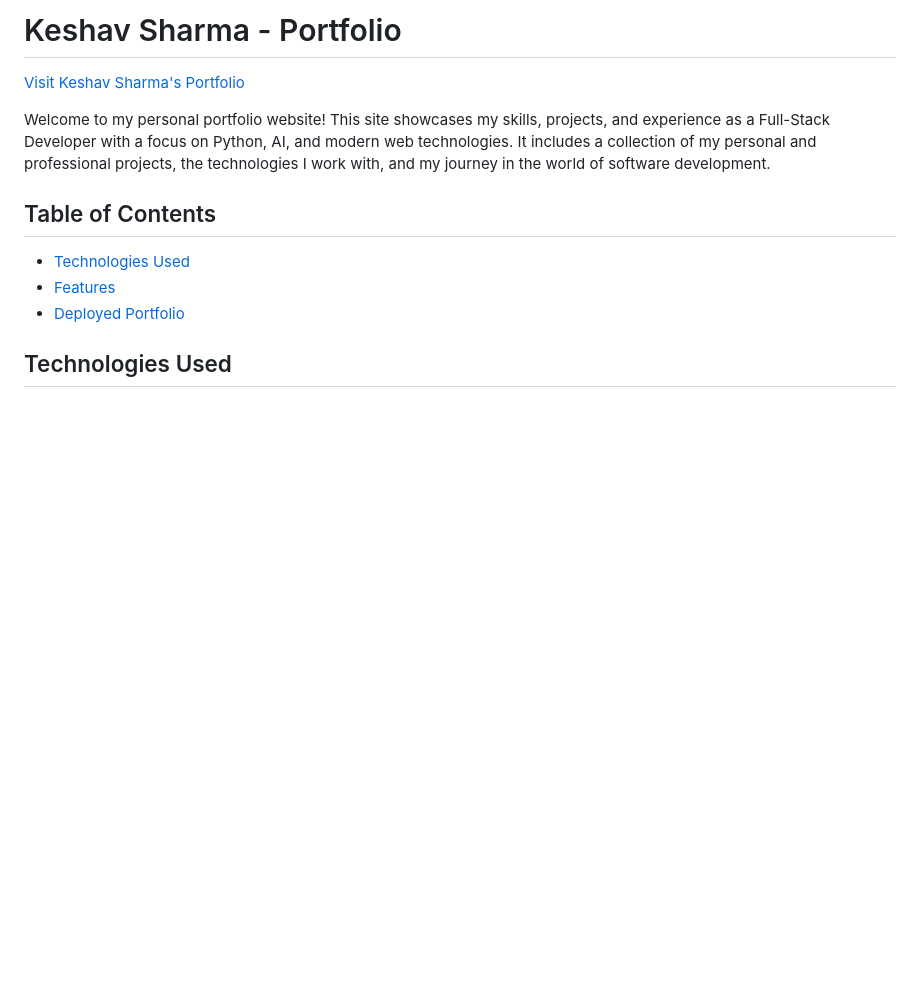
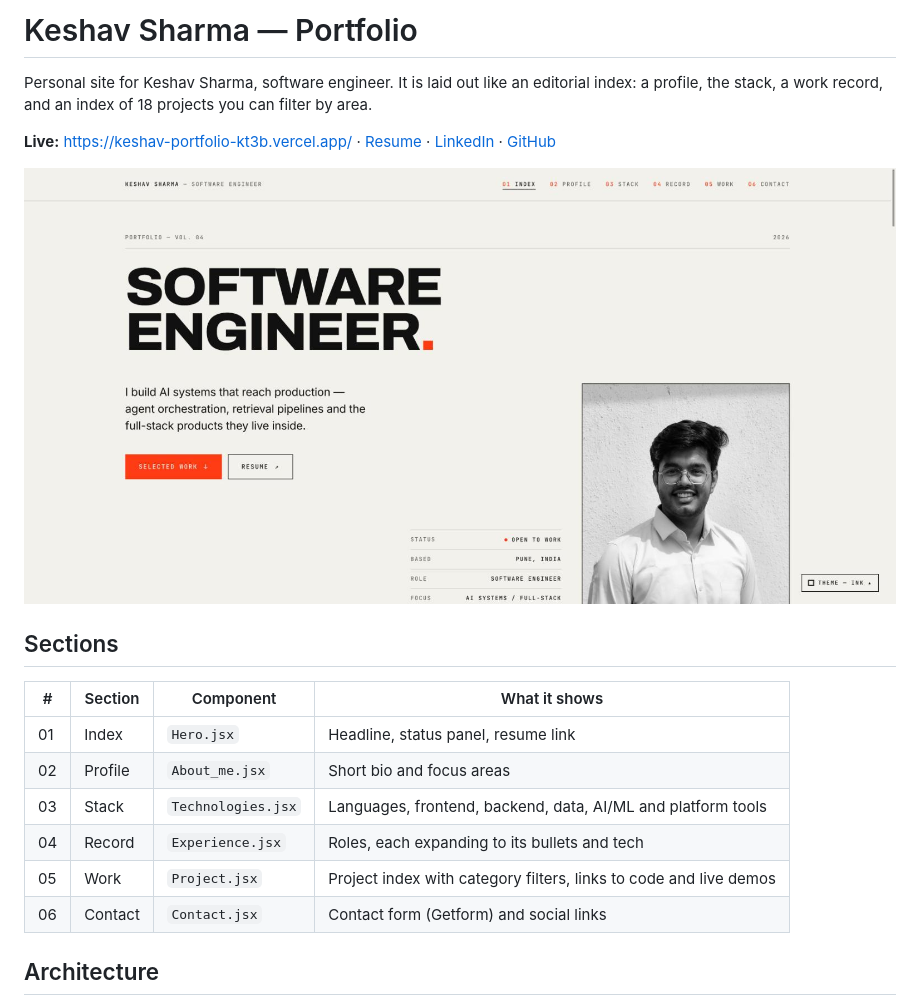
Before and after one commit to keshav1441/KeshavPortfolio, a Markdown page: README.md, the part around one of its changes. Rendered like a GitHub page; pictures changed too: docs/screenshots/home.jpg (added); blank space fills up the shorter version.

```diff
--- a/README.md
+++ b/README.md
@@ -1,15 +1,21 @@
-# Keshav Sharma - Portfolio
+# Keshav Sharma — Portfolio
 
+Personal site for Keshav Sharma, software engineer. It is laid out like an editorial index: a profile, the stack, a work record, and an index of 18 projects you can filter by area.
 
-[Visit Keshav Sharma's Portfolio](https://keshav-portfolio-kt3b.vercel.app/)
+**Live:** https://keshav-portfolio-kt3b.vercel.app/ · [Resume](https://drive.google.com/file/d/1RH2h5AyXlOd7js6JNPkikzZMWb71f7fu/view?usp=sharing) · [LinkedIn](https://www.linkedin.com/in/keshav-sharma-40284b253/) · [GitHub](https://github.com/keshav1441)
 
-Welcome to my personal portfolio website! This site showcases my skills, projects, and experience as a Full-Stack Developer with a focus on Python, AI, and modern web technologies. It includes a collection of my personal and professional projects, the technologies I work with, and my journey in the world of software development.
+![Portfolio home](docs/screenshots/home.jpg)
 
-## Table of Contents
+## Sections
 
-- [Technologies Used](#technologies-used)
-- [Features](#features)
-- [Deployed Portfolio](#deployed-portfolio)
+| # | Section | Component | What it shows |
+|---|---|---|---|
+| 01 | Index | `Hero.jsx` | Headline, status panel, resume link |
+| 02 | Profile | `About_me.jsx` | Short bio and focus areas |
+| 03 | Stack | `Technologies.jsx` | Languages, frontend, backend, data, AI/ML and platform tools |
+| 04 | Record | `Experience.jsx` | Roles, each expanding to its bullets and tech |
+| 05 | Work | `Project.jsx` | Project index with category filters, links to code and live demos |
+| 06 | Contact | `Contact.jsx` | Contact form (Getform) and social links |
 
-## Technologies Used
+## Architecture
 
```
Also changed, not shown: other parts of README.md (+54 -15 lines), 1 other file.
